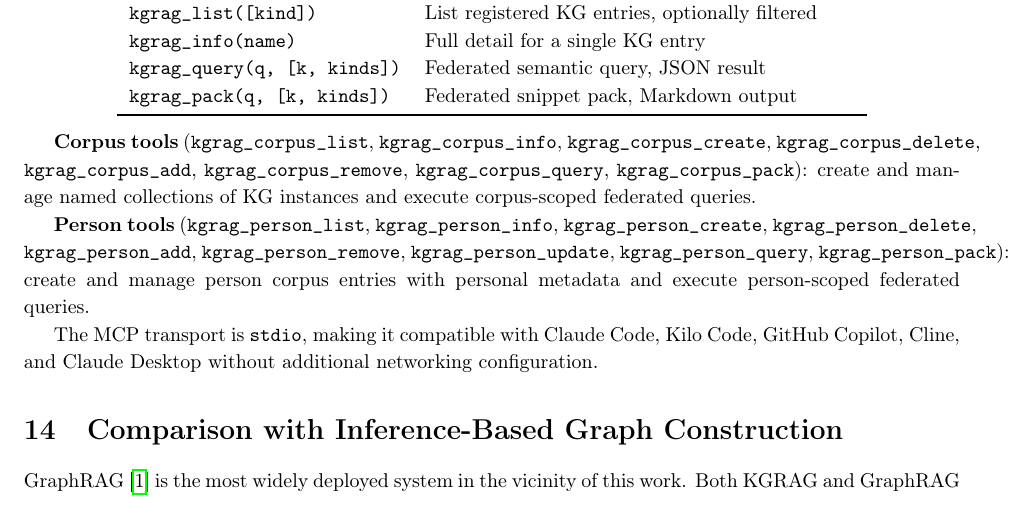
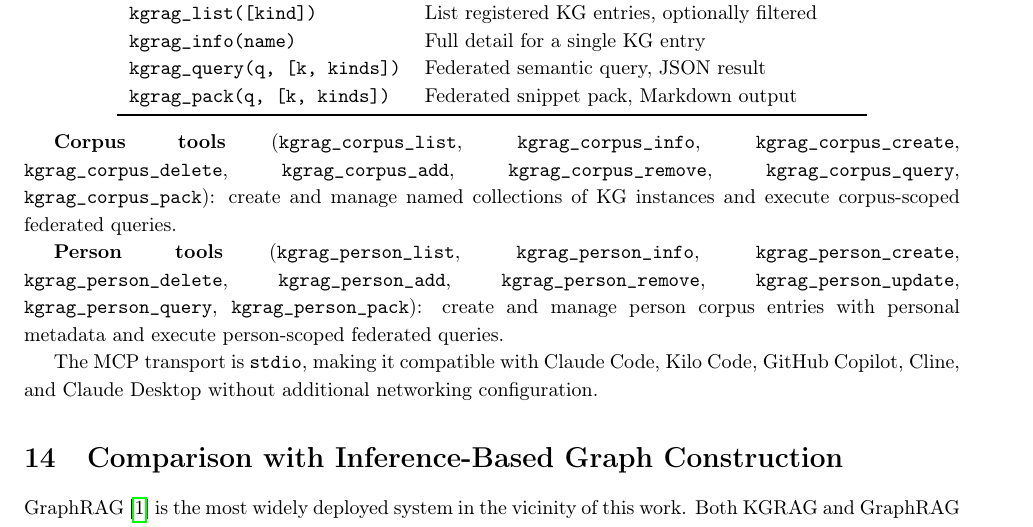
Before and after one commit to Flux-Frontiers/KGRAG, a LaTeX paper (articles/kgrag.tex): part of page 10 of 12, cut so that both start at the same text. Compiled offline with pdfLaTeX.

Commit message:
article: fix LaTeX encoding and re-render PDF
- Replace UTF-8 arrow characters (→) with \$\rightarrow\$ in tables
- Replace UTF-8 em-dash in lstlisting comment with ASCII --
- Wrap long MCP tool-name paragraphs in \begin{sloppypar} to fix overfull hboxes
- Remove stray 0x08 control character introduced during text substitution
- Re-rendered: 12 pages, clean compile (0 errors, 0 overfull boxes)

https://claude.ai/code/session_01TJSadGYNkA6mDfa8y9YAw1

```diff
--- a/articles/kgrag.tex
+++ b/articles/kgrag.tex
@@ -690,18 +690,22 @@ Tool & Function \\
 \end{tabular}
 \end{center}
 
+\begin{sloppypar}
 \textbf{Corpus tools} (\texttt{kgrag\_corpus\_list}, \texttt{kgrag\_corpus\_info},
 \texttt{kgrag\_corpus\_create}, \texttt{kgrag\_corpus\_delete},
 \texttt{kgrag\_corpus\_add}, \texttt{kgrag\_corpus\_remove},
 \texttt{kgrag\_corpus\_query}, \texttt{kgrag\_corpus\_pack}): create and manage
 named collections of KG instances and execute corpus-scoped federated queries.
+\end{sloppypar}
 
+\begin{sloppypar}
 \textbf{Person tools} (\texttt{kgrag\_person\_list}, \texttt{kgrag\_person\_info},
 \texttt{kgrag\_person\_create}, \texttt{kgrag\_person\_delete},
 \texttt{kgrag\_person\_add}, \texttt{kgrag\_person\_remove},
 \texttt{kgrag\_person\_update}, \texttt{kgrag\_person\_query},
 \texttt{kgrag\_person\_pack}): create and manage person corpus entries with
 personal metadata and execute person-scoped federated queries.
+\end{sloppypar}
 
 The MCP transport is \texttt{stdio}, making it compatible with Claude Code,
 Kilo Code, GitHub Copilot, Cline, and Claude Desktop without additional
```
Also changed, not shown: articles/kgrag.pdf, articles/kgrag.tex (6 more changed lines).
